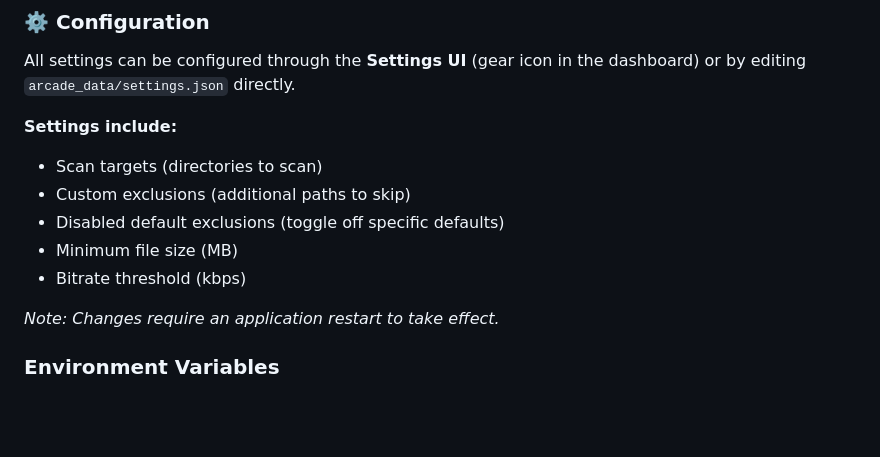
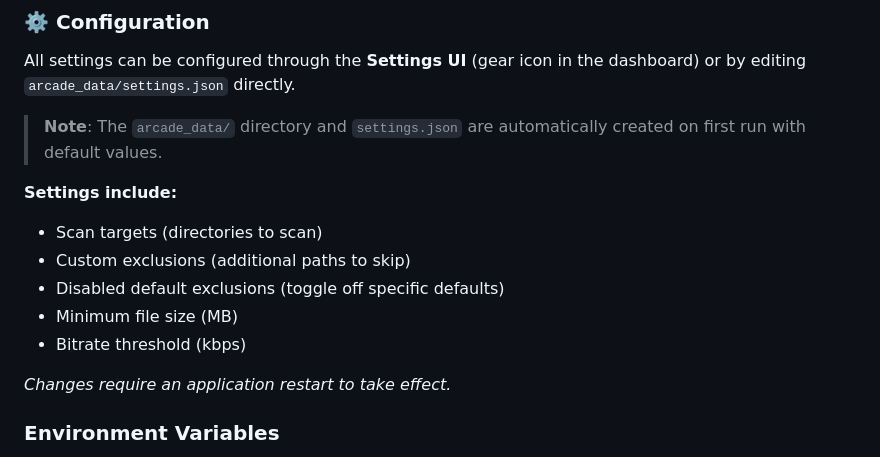
Before and after one commit to ralksta/arcade-video-scanner, a Markdown page: README.md, the part around the change. Rendered like a GitHub page; blank space fills up the shorter version.

Commit message:
docs: Clarify that arcade_data and settings.json are auto-created

```diff
--- a/README.md
+++ b/README.md
@@ -105,6 +105,8 @@ By default, several system and cloud-related directories are excluded to ensure
 ### ⚙️ Configuration
 All settings can be configured through the **Settings UI** (gear icon in the dashboard) or by editing `arcade_data/settings.json` directly.
 
+> **Note**: The `arcade_data/` directory and `settings.json` are automatically created on first run with default values.
+
 **Settings include:**
 - Scan targets (directories to scan)
 - Custom exclusions (additional paths to skip)
@@ -112,7 +114,7 @@ All settings can be configured through the **Settings UI** (gear icon in the das
 - Minimum file size (MB)
 - Bitrate threshold (kbps)
 
-*Note: Changes require an application restart to take effect.*
+*Changes require an application restart to take effect.*
 
 ### Environment Variables
 - `ARCADE_OPTIMIZER_PATH`: Override the default path to the video optimizer script (default: `scripts/video_optimizer.py`).
```
